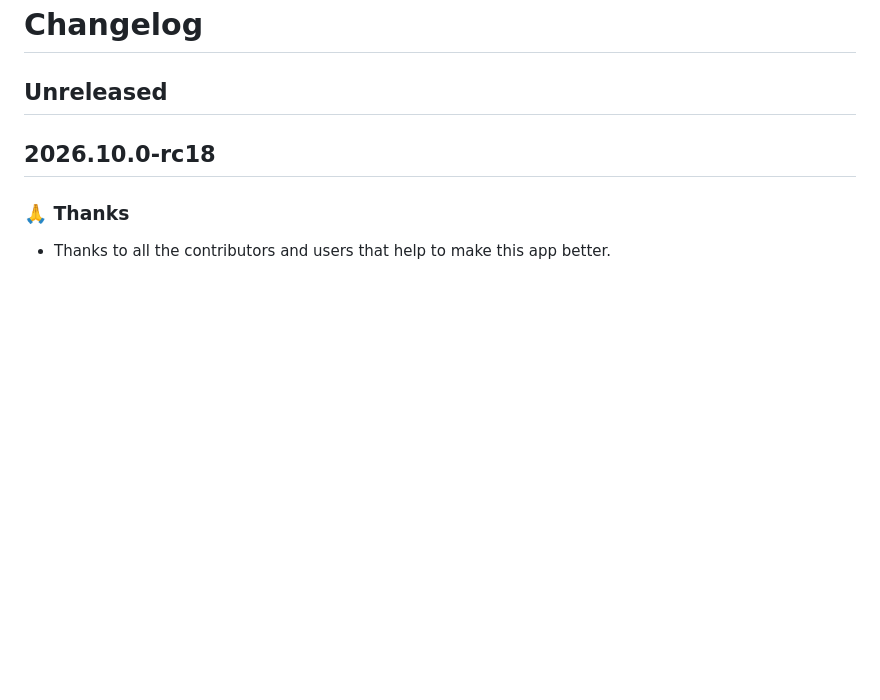
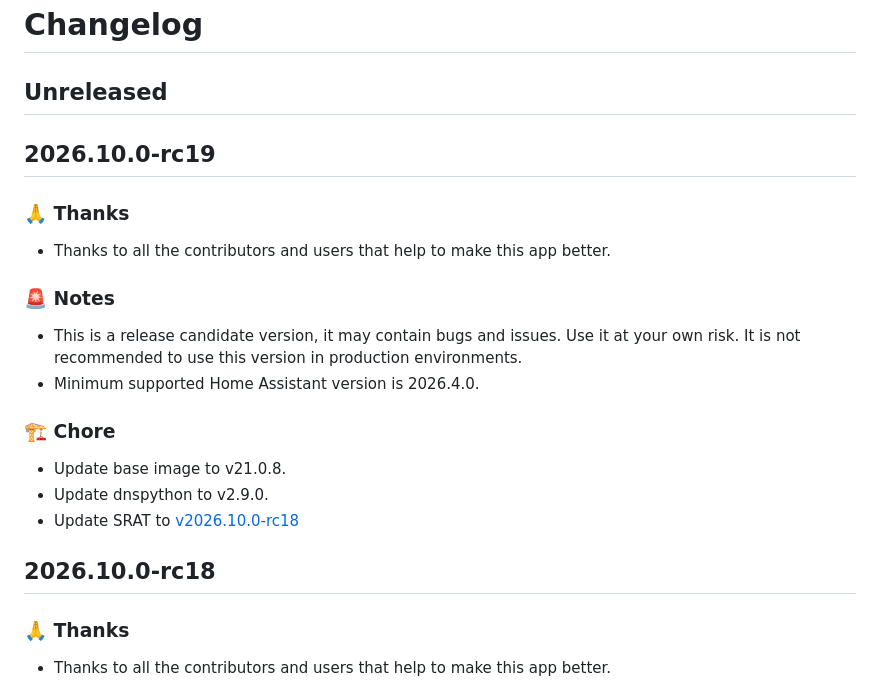
Before and after one commit to dianlight/hassio-addons, a Markdown page: sambanas2/CHANGELOG.md, the part around the change. GitHub-like rendering; blank space fills up the shorter version.

Commit message:
chore: update sambanas2 CHANGELOG.md Unreleased via opencode

```diff
--- a/sambanas2/CHANGELOG.md
+++ b/sambanas2/CHANGELOG.md
@@ -1,6 +1,23 @@
 # Changelog
 
 ## Unreleased
+
+## 2026.10.0-rc19
+
+### 🙏 Thanks
+
+- Thanks to all the contributors and users that help to make this app better.
+
+### 🚨 Notes
+
+- This is a release candidate version, it may contain bugs and issues. Use it at your own risk. It is not recommended to use this version in production environments.
+- Minimum supported Home Assistant version is 2026.4.0.
+
+### 🏗 Chore
+
+- Update base image to v21.0.8.
+- Update dnspython to v2.9.0.
+- Update SRAT to [v2026.10.0-rc18](https://github.com/dianlight/srat/blob/2026.10.0-rc18/CHANGELOG.md)
 
 ## 2026.10.0-rc18
 
```
